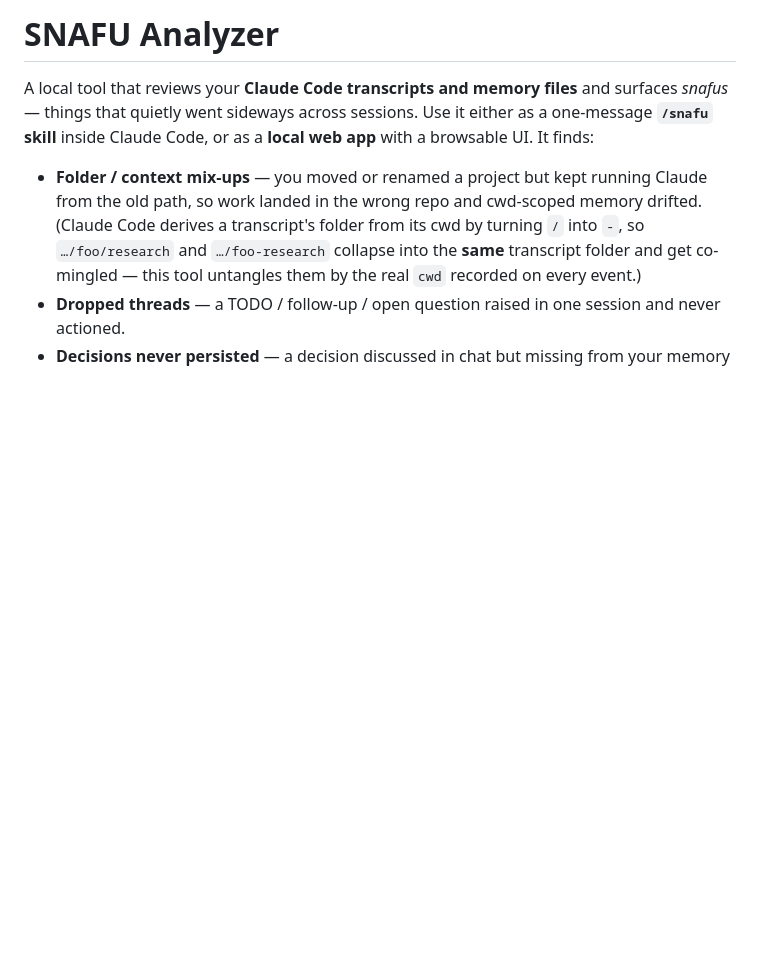
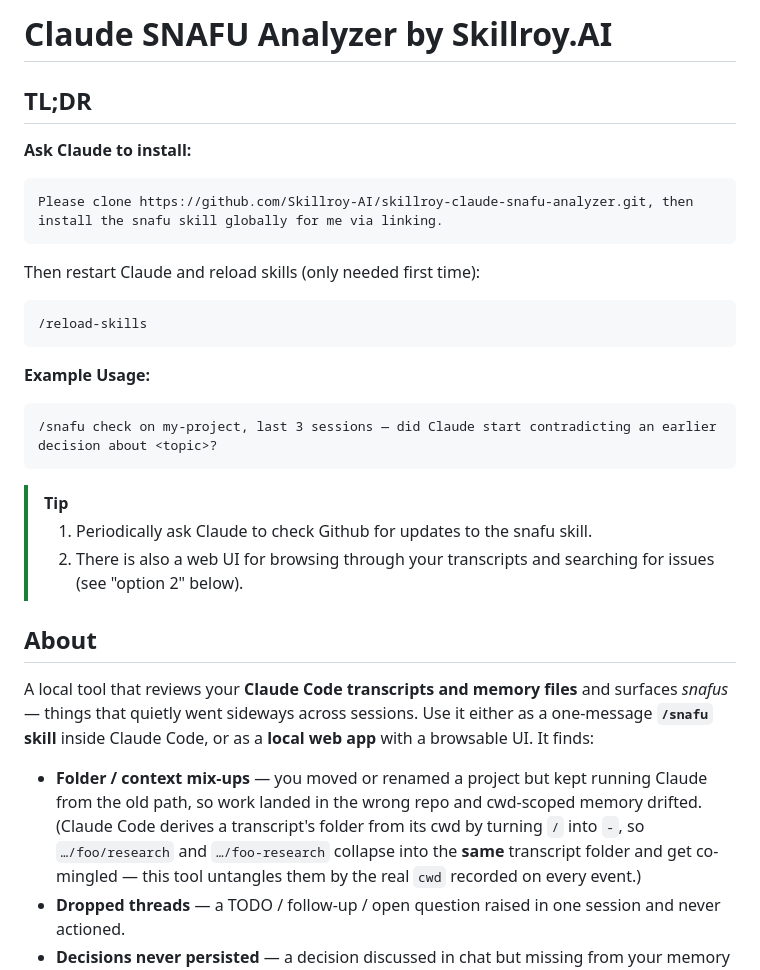
Before and after one commit to Skillroy-AI/skillroy-claude-snafu-analyzer, a Markdown page: README.md, the part around the change. Rendered like a GitHub page; blank space fills up the shorter version.

Commit message:
README: add TL;DR quick-install section and retitle
Co-Authored-By: Claude Opus 4.8 (1M context) <noreply@anthropic.com>

````diff
--- a/README.md
+++ b/README.md
@@ -1,4 +1,31 @@
-# SNAFU Analyzer
+# Claude SNAFU Analyzer by Skillroy.AI
+
+## TL;DR
+
+**Ask Claude to install:**
+
+```
+Please clone https://github.com/Skillroy-AI/skillroy-claude-snafu-analyzer.git, then install the snafu skill globally for me via linking.
+```
+
+Then restart Claude and reload skills (only needed first time):
+
+```
+/reload-skills
+```
+
+**Example Usage:**
+
+```
+/snafu check on my-project, last 3 sessions — did Claude start contradicting an earlier decision about <topic>?
+```
+
+> [!TIP]
+>
+> 1. Periodically ask Claude to check Github for updates to the snafu skill.
+> 2. There is also a web UI for browsing through your transcripts and searching for issues (see "option 2" below).
+
+## About
 
 A local tool that reviews your **Claude Code transcripts and memory files** and surfaces *snafus* —
 things that quietly went sideways across sessions. Use it either as a one-message **`/snafu` skill**
````
